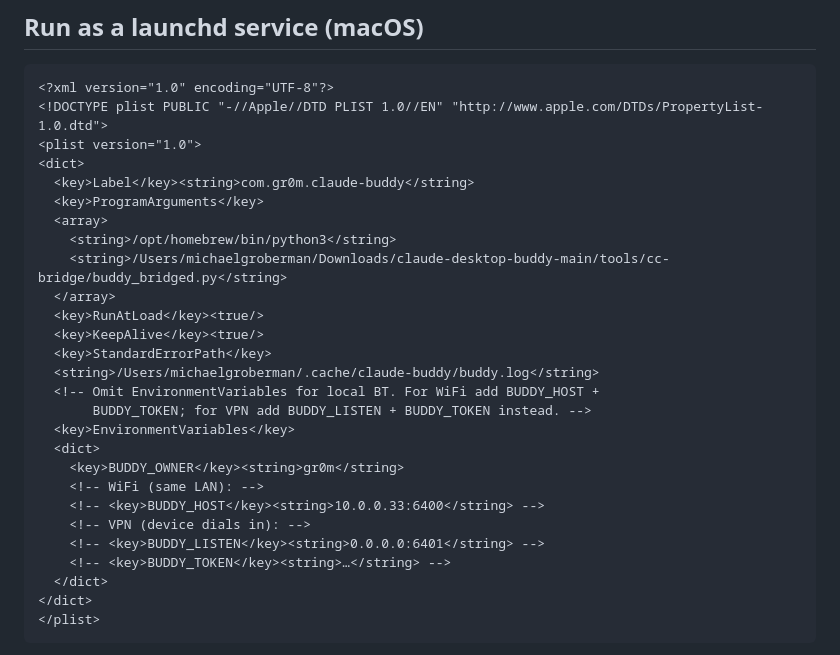
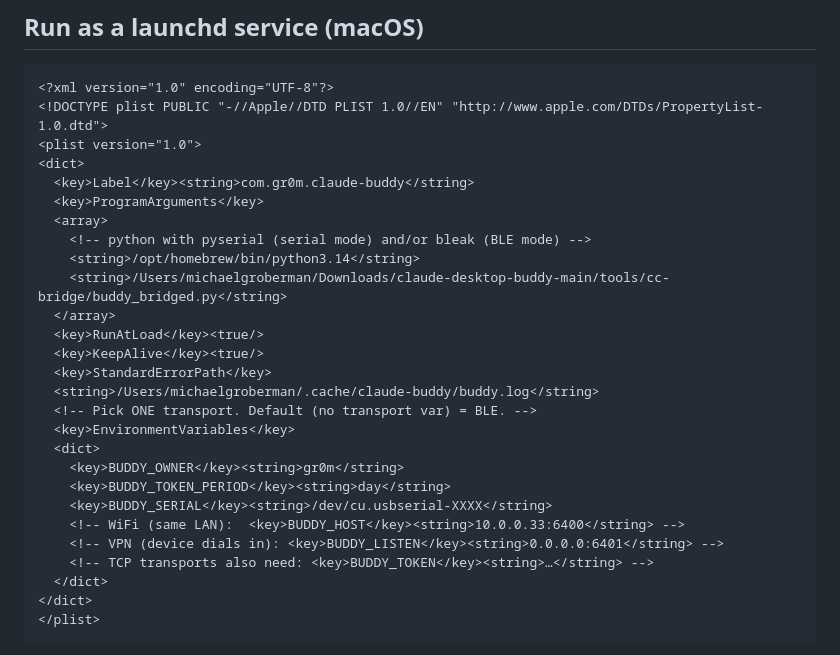
Before and after one commit to MichaelAdamGroberman/claude-dev-hardware, a Markdown page: tools/cc-bridge/README.md, the part around one of its changes. GitHub-like rendering.

```diff
--- a/tools/cc-bridge/README.md
+++ b/tools/cc-bridge/README.md
@@ -115,23 +169,23 @@ inside the desktop app), which this bridge serves over all three transports.
   <key>Label</key><string>com.gr0m.claude-buddy</string>
   <key>ProgramArguments</key>
   <array>
-    <string>/opt/homebrew/bin/python3</string>
+    <!-- python with pyserial (serial mode) and/or bleak (BLE mode) -->
+    <string>/opt/homebrew/bin/python3.14</string>
     <string>/Users/michaelgroberman/Downloads/claude-desktop-buddy-main/tools/cc-bridge/buddy_bridged.py</string>
   </array>
   <key>RunAtLoad</key><true/>
   <key>KeepAlive</key><true/>
   <key>StandardErrorPath</key>
   <string>/Users/michaelgroberman/.cache/claude-buddy/buddy.log</string>
-  <!-- Omit EnvironmentVariables for local BT. For WiFi add BUDDY_HOST +
-       BUDDY_TOKEN; for VPN add BUDDY_LISTEN + BUDDY_TOKEN instead. -->
+  <!-- Pick ONE transport. Default (no transport var) = BLE. -->
   <key>EnvironmentVariables</key>
   <dict>
     <key>BUDDY_OWNER</key><string>gr0m</string>
-    <!-- WiFi (same LAN): -->
-    <!-- <key>BUDDY_HOST</key><string>10.0.0.33:6400</string> -->
-    <!-- VPN (device dials in): -->
-    <!-- <key>BUDDY_LISTEN</key><string>0.0.0.0:6401</string> -->
-    <!-- <key>BUDDY_TOKEN</key><string>…</string> -->
+    <key>BUDDY_TOKEN_PERIOD</key><string>day</string>
+    <key>BUDDY_SERIAL</key><string>/dev/cu.usbserial-XXXX</string>
+    <!-- WiFi (same LAN):  <key>BUDDY_HOST</key><string>10.0.0.33:6400</string> -->
+    <!-- VPN (device dials in): <key>BUDDY_LISTEN</key><string>0.0.0.0:6401</string> -->
+    <!-- TCP transports also need: <key>BUDDY_TOKEN</key><string>…</string> -->
   </dict>
 </dict>
 </plist>
```
Also changed, not shown: other parts of tools/cc-bridge/README.md (+67 -13 lines).
